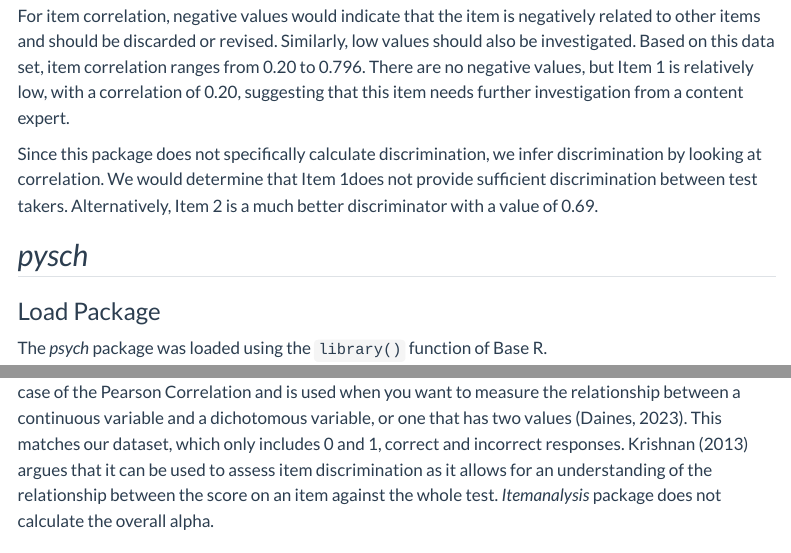
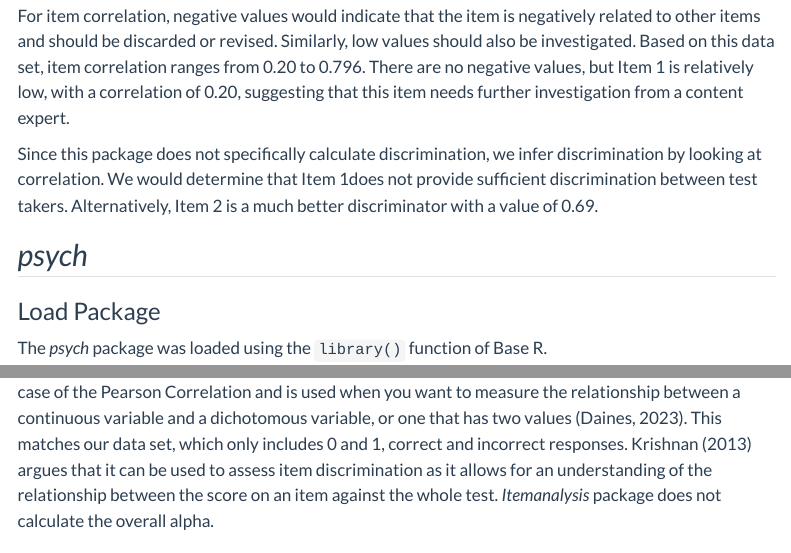
Before and after one commit to cschubb/Ed_Measurement_Demo_R, a Quarto document (Full_Demo.qmd): the page in a window 1100 px wide, from 5010 px down, and a second part further down, joined at a grey line. Rendered offline with R 4.5, knitr and Pandoc in place of Quarto, with nearby package versions; some code elsewhere in the file could not run offline; menus at the side of the page are left out; long lines of code are wrapped.

Commit message:
fixed typo

````diff
--- a/Full_Demo.qmd
+++ b/Full_Demo.qmd
@@ -139,7 +139,7 @@
 
 Since this package does not specifically calculate discrimination, we infer discrimination by looking at correlation. We would determine that Item 1does not provide sufficient discrimination between test takers. Alternatively, Item 2 is a much better discriminator with a value of 0.69.
 
-## *pysch*
+## *psych*
 
 ### Load Package
 
@@ -217,7 +217,7 @@
 item.analysis$item.stat
 ```
 
-In our case, we are interested in looking at the column marked point-biserial. Point-biserial is a special case of the Pearson Correlation and is used when you want to measure the relationship between a continuous variable and a dichotomous variable, or one that has two values (Daines, 2023). This matches our dataset, which only includes 0 and 1, correct and incorrect responses. Krishnan (2013) argues that it can be used to assess item discrimination as it allows for an understanding of the relationship between the score on an item against the whole test. *Itemanalysis* package does not calculate the overall alpha.
+In our case, we are interested in looking at the column marked point-biserial. Point-biserial is a special case of the Pearson Correlation and is used when you want to measure the relationship between a continuous variable and a dichotomous variable, or one that has two values (Daines, 2023). This matches our data set, which only includes 0 and 1, correct and incorrect responses. Krishnan (2013) argues that it can be used to assess item discrimination as it allows for an understanding of the relationship between the score on an item against the whole test. *Itemanalysis* package does not calculate the overall alpha.
 
 ### Interpretation
 
````
